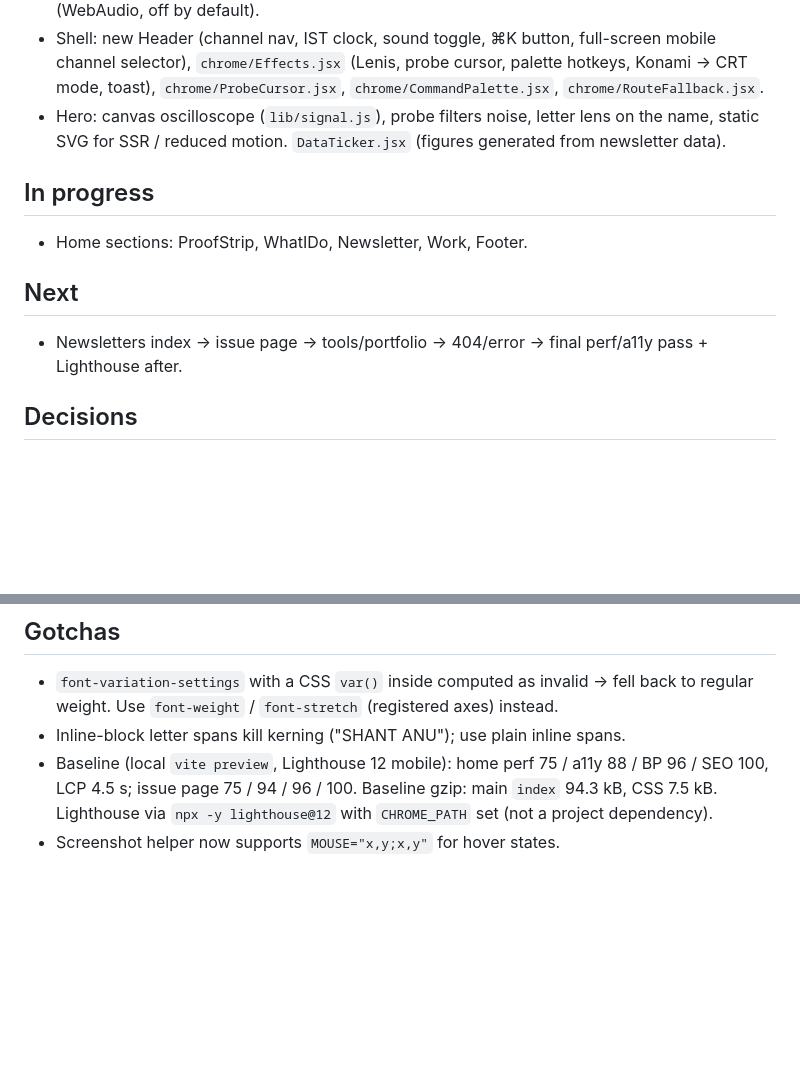
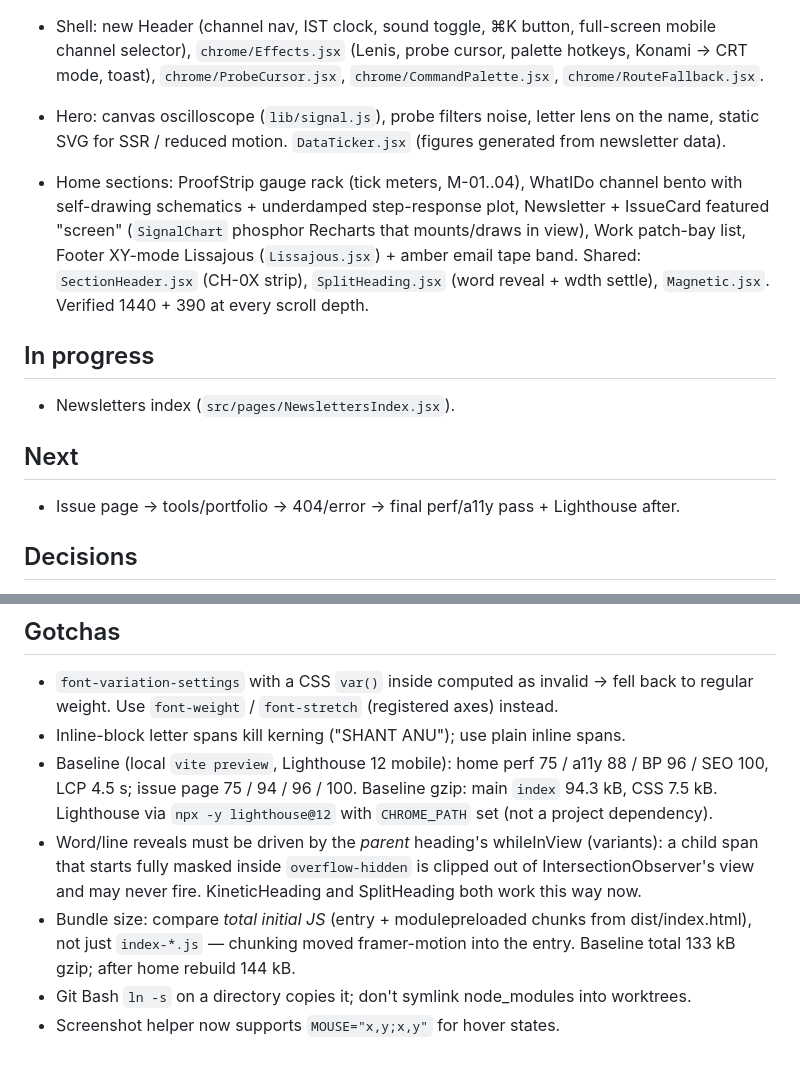
Before and after one commit to shanzxt/Shan, a Markdown page: PROGRESS.md, 2 parts joined by grey strips. Rendered like a GitHub page; blank space fills up the shorter version.

Commit message:
Progress log: home sections done
Co-Authored-By: Claude Opus 5.5 <noreply@anthropic.com>

```diff
--- a/PROGRESS.md
+++ b/PROGRESS.md
@@ -105,11 +105,17 @@ panel). Nothing pushed. Content (copy, numbers, links) must stay word-for-word;
 - Hero: canvas oscilloscope (`lib/signal.js`), probe filters noise, letter lens on the name, static SVG for SSR /
   reduced motion. `DataTicker.jsx` (figures generated from newsletter data).
 
+- Home sections: ProofStrip gauge rack (tick meters, M-01..04), WhatIDo channel bento with self-drawing schematics +
+  underdamped step-response plot, Newsletter + IssueCard featured "screen" (`SignalChart` phosphor Recharts that
+  mounts/draws in view), Work patch-bay list, Footer XY-mode Lissajous (`Lissajous.jsx`) + amber email tape band.
+  Shared: `SectionHeader.jsx` (CH-0X strip), `SplitHeading.jsx` (word reveal + wdth settle), `Magnetic.jsx`.
+  Verified 1440 + 390 at every scroll depth.
+
 ## In progress
-- Home sections: ProofStrip, WhatIDo, Newsletter, Work, Footer.
+- Newsletters index (`src/pages/NewslettersIndex.jsx`).
 
 ## Next
-- Newsletters index → issue page → tools/portfolio → 404/error → final perf/a11y pass + Lighthouse after.
+- Issue page → tools/portfolio → 404/error → final perf/a11y pass + Lighthouse after.
 
 ## Decisions
 - Canvas 2D instead of WebGL (see DESIGN.md → Dependencies). Only new dep: `lenis`.
@@ -124,4 +130,10 @@ panel). Nothing pushed. Content (copy, numbers, links) must stay word-for-word;
 - Baseline (local `vite preview`, Lighthouse 12 mobile): home perf 75 / a11y 88 / BP 96 / SEO 100, LCP 4.5 s;
   issue page 75 / 94 / 96 / 100. Baseline gzip: main `index` 94.3 kB, CSS 7.5 kB. Lighthouse via
   `npx -y lighthouse@12` with `CHROME_PATH` set (not a project dependency).
+- Word/line reveals must be driven by the *parent* heading's whileInView (variants): a child span that starts fully
+  masked inside `overflow-hidden` is clipped out of IntersectionObserver's view and may never fire. KineticHeading
+  and SplitHeading both work this way now.
+- Bundle size: compare *total initial JS* (entry + modulepreloaded chunks from dist/index.html), not just `index-*.js`
+  — chunking moved framer-motion into the entry. Baseline total 133 kB gzip; after home rebuild 144 kB.
+- Git Bash `ln -s` on a directory copies it; don't symlink node_modules into worktrees.
 - Screenshot helper now supports `MOUSE="x,y;x,y"` for hover states.
```
